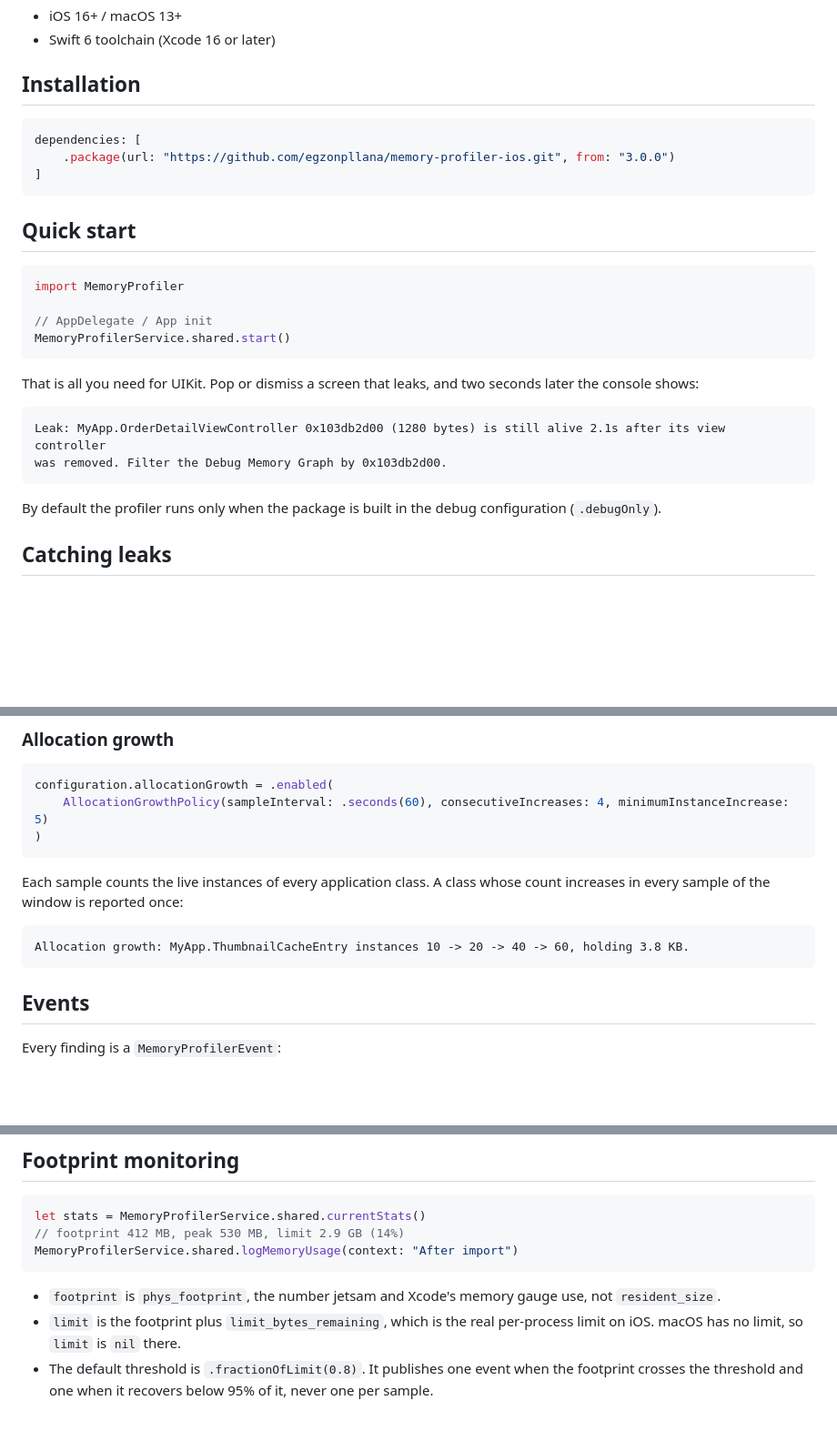
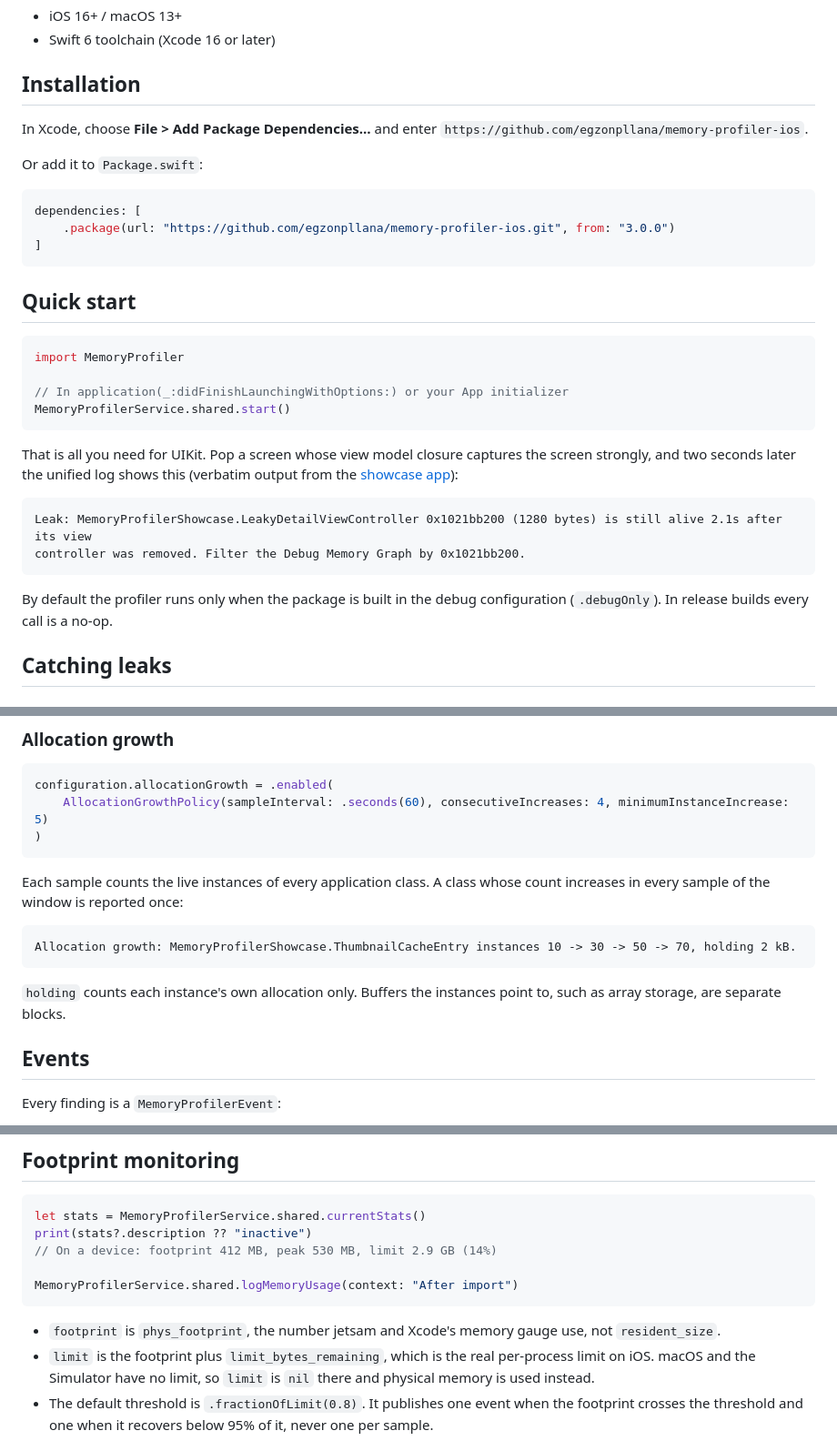
Before and after one commit to egzonpllana/memory-profiler-ios, a Markdown page: README.md, 3 parts joined by grey strips. Shown at 91% size. Drawn GitHub-style; blank space fills up the shorter version.

````diff
--- a/README.md
+++ b/README.md
@@ -28,6 +61,10 @@ Every object checks in through an initializer and is meant to check out through
 
 ## Installation
 
+In Xcode, choose **File > Add Package Dependencies…** and enter `https://github.com/egzonpllana/memory-profiler-ios`.
+
+Or add it to `Package.swift`:
+
 ```swift
 dependencies: [
     .package(url: "https://github.com/egzonpllana/memory-profiler-ios.git", from: "3.0.0")
@@ -39,18 +76,18 @@ dependencies: [
 ```swift
 import MemoryProfiler
 
-// AppDelegate / App init
+// In application(_:didFinishLaunchingWithOptions:) or your App initializer
 MemoryProfilerService.shared.start()
 ```
 
-That is all you need for UIKit. Pop or dismiss a screen that leaks, and two seconds later the console shows:
+That is all you need for UIKit. Pop a screen whose view model closure captures the screen strongly, and two seconds later the unified log shows this (verbatim output from the [showcase app](#showcase-app)):
 
 ```
-Leak: MyApp.OrderDetailViewController 0x103db2d00 (1280 bytes) is still alive 2.1s after its view controller
-was removed. Filter the Debug Memory Graph by 0x103db2d00.
+Leak: MemoryProfilerShowcase.LeakyDetailViewController 0x1021bb200 (1280 bytes) is still alive 2.1s after its view
+controller was removed. Filter the Debug Memory Graph by 0x1021bb200.
 ```
 
-By default the profiler runs only when the package is built in the debug configuration (`.debugOnly`).
+By default the profiler runs only when the package is built in the debug configuration (`.debugOnly`). In release builds every call is a no-op.
 
 ## Catching leaks
 
@@ -140,8 +199,10 @@ configuration.allocationGrowth = .enabled(
 Each sample counts the live instances of every application class. A class whose count increases in every sample of the window is reported once:
 
 ```
-Allocation growth: MyApp.ThumbnailCacheEntry instances 10 -> 20 -> 40 -> 60, holding 3.8 KB.
+Allocation growth: MemoryProfilerShowcase.ThumbnailCacheEntry instances 10 -> 30 -> 50 -> 70, holding 2 kB.
 ```
+
+`holding` counts each instance's own allocation only. Buffers the instances point to, such as array storage, are separate blocks.
 
 ## Events
 
@@ -183,12 +244,14 @@ With a debugger attached, the app pauses on the main thread when a leak is detec
 
 ```swift
 let stats = MemoryProfilerService.shared.currentStats()
-// footprint 412 MB, peak 530 MB, limit 2.9 GB (14%)
+print(stats?.description ?? "inactive")
+// On a device: footprint 412 MB, peak 530 MB, limit 2.9 GB (14%)
+
 MemoryProfilerService.shared.logMemoryUsage(context: "After import")
 ```
 
 - `footprint` is `phys_footprint`, the number jetsam and Xcode's memory gauge use, not `resident_size`.
-- `limit` is the footprint plus `limit_bytes_remaining`, which is the real per-process limit on iOS. macOS has no limit, so `limit` is `nil` there.
+- `limit` is the footprint plus `limit_bytes_remaining`, which is the real per-process limit on iOS. macOS and the Simulator have no limit, so `limit` is `nil` there and physical memory is used instead.
 - The default threshold is `.fractionOfLimit(0.8)`. It publishes one event when the footprint crosses the threshold and one when it recovers below 95% of it, never one per sample.
 
 ## Heap census
````
Also changed, not shown: other parts of README.md (+67 -12 lines), Docs/Images/showcase-events.png (added), Docs/Images/showcase-scenarios.png (added).
